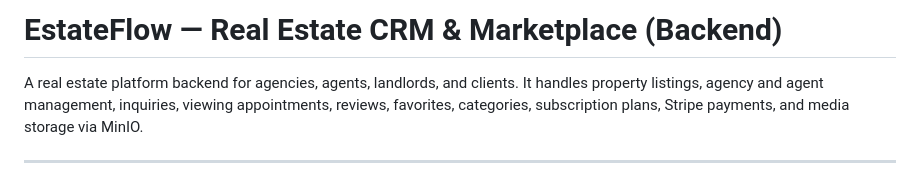
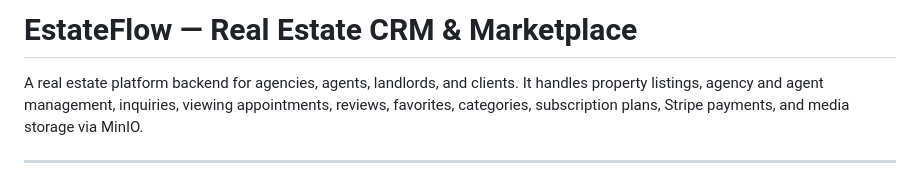
Before and after one commit to elsen111/Real-Estate-App, a Markdown page: README.md, the part around the change. Drawn GitHub-style.

Commit message:
Update README header formatting

```diff
--- a/README.md
+++ b/README.md
@@ -1,4 +1,4 @@
-# EstateFlow — Real Estate CRM & Marketplace (Backend)
+# EstateFlow — Real Estate CRM & Marketplace
 
 A real estate platform backend for agencies, agents, landlords, and clients. It handles property listings, agency and agent management, inquiries, viewing appointments, reviews, favorites, categories, subscription plans, Stripe payments, and media storage via MinIO.
 
```
